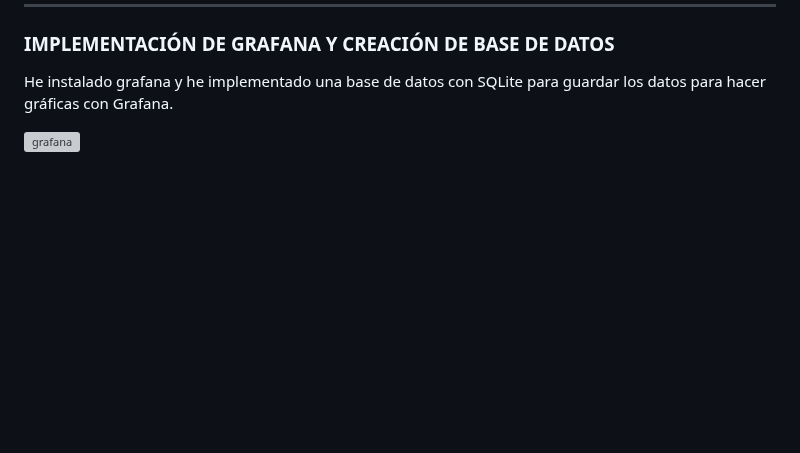
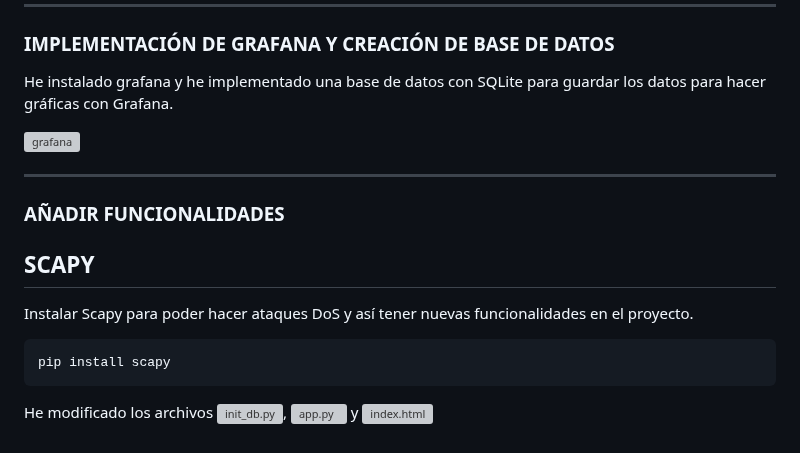
Before and after one commit to vgonsie/Proyecto-ASIR2, a Markdown page: README.md, the part around the change. Rendered like a GitHub page; blank space fills up the shorter version; grey boxes are pictures that could not be loaded.

````diff
--- a/README.md
+++ b/README.md
@@ -1229,3 +1229,17 @@ Para más seguridad en la herramienta, he creado un login/logout para que sólo
 He instalado grafana y he implementado una base de datos con SQLite para guardar los datos para hacer gráficas con Grafana.
 
 ![grafana](grafana)
+
+---
+
+### AÑADIR FUNCIONALIDADES
+
+## SCAPY
+
+Instalar Scapy para poder hacer ataques DoS y así tener nuevas funcionalidades en el proyecto.
+
+```bash
+pip install scapy
+```
+
+He modificado los archivos ![init_db.py](grafana/init_db.py), ![app.py](flask-app/app.py) y ![index.html](templates/index.html)
````
